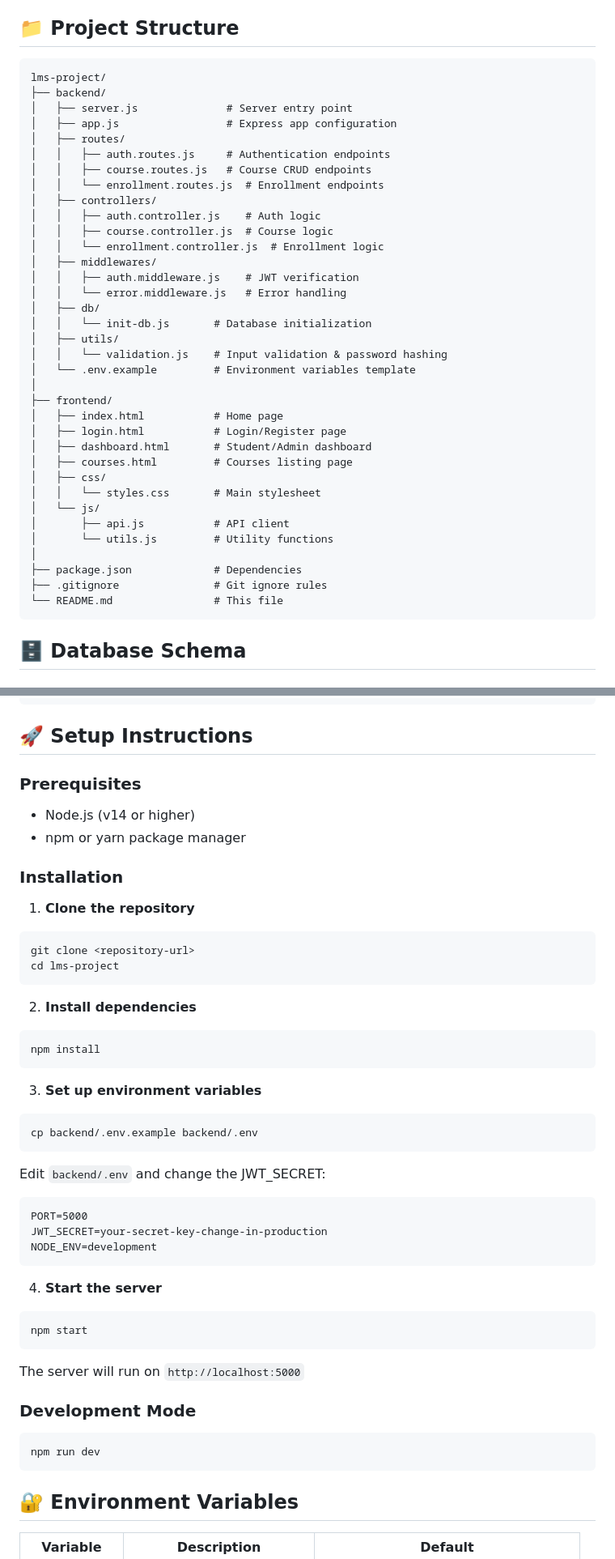
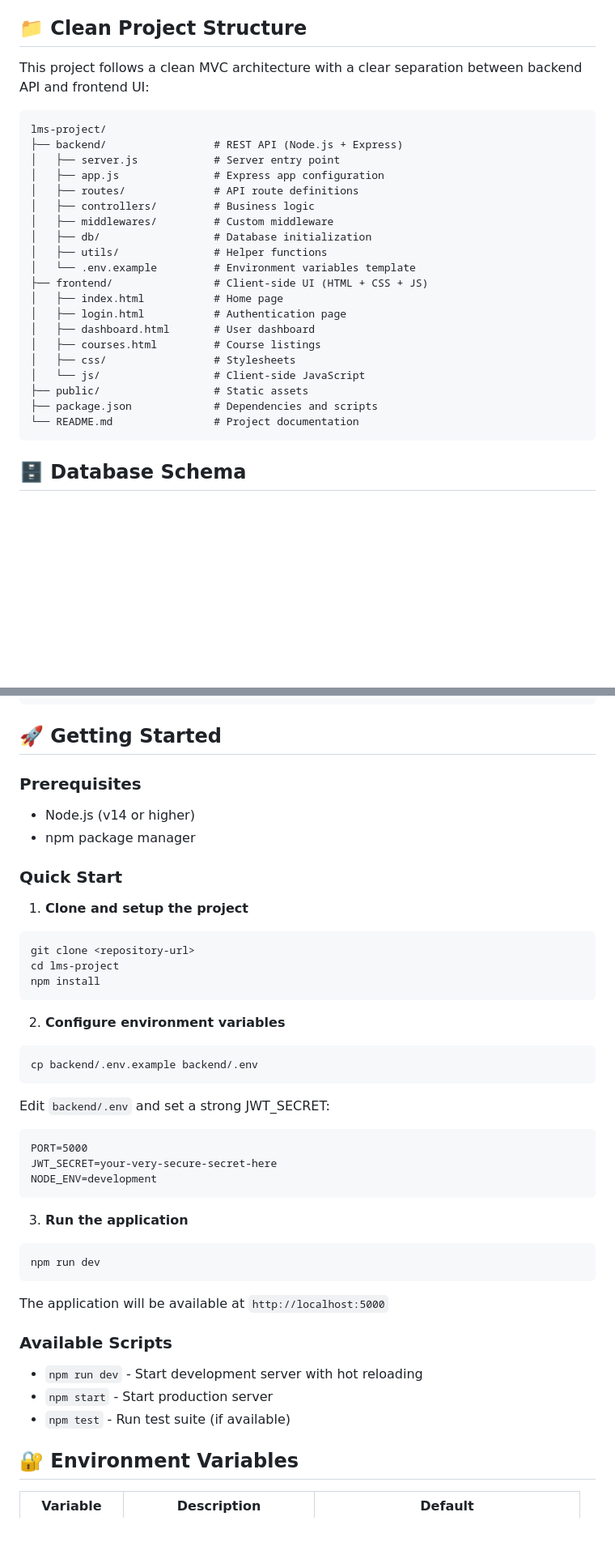
Before and after one commit to Vinaysv123/lms2, a Markdown page: README.md, 2 parts joined by grey strips. Shown at 81% size. GitHub-like rendering; blank space fills up the shorter version.

Commit message:
Enhance README.md for portfolio readiness - Add professional documentation, skills showcase, and improved structure

````diff
--- a/README.md
+++ b/README.md
@@ -55,44 +75,31 @@ A complete LMS platform that allows:
 - ✅ Alert notifications
 - ✅ Error handling
 
-## 📁 Project Structure
+## 📁 Clean Project Structure
+
+This project follows a clean MVC architecture with a clear separation between backend API and frontend UI:
 
 ```
 lms-project/
-├── backend/
-│   ├── server.js              # Server entry point
-│   ├── app.js                 # Express app configuration
-│   ├── routes/
-│   │   ├── auth.routes.js     # Authentication endpoints
-│   │   ├── course.routes.js   # Course CRUD endpoints
-│   │   └── enrollment.routes.js  # Enrollment endpoints
-│   ├── controllers/
-│   │   ├── auth.controller.js    # Auth logic
-│   │   ├── course.controller.js  # Course logic
-│   │   └── enrollment.controller.js  # Enrollment logic
-│   ├── middlewares/
-│   │   ├── auth.middleware.js    # JWT verification
-│   │   └── error.middleware.js   # Error handling
-│   ├── db/
-│   │   └── init-db.js       # Database initialization
-│   ├── utils/
-│   │   └── validation.js    # Input validation & password hashing
+├── backend/                 # REST API (Node.js + Express)
+│   ├── server.js            # Server entry point
+│   ├── app.js               # Express app configuration
+│   ├── routes/              # API route definitions
+│   ├── controllers/         # Business logic
+│   ├── middlewares/         # Custom middleware
+│   ├── db/                  # Database initialization
+│   ├── utils/               # Helper functions
 │   └── .env.example         # Environment variables template
-│
-├── frontend/
+├── frontend/                # Client-side UI (HTML + CSS + JS)
 │   ├── index.html           # Home page
-│   ├── login.html           # Login/Register page
-│   ├── dashboard.html       # Student/Admin dashboard
-│   ├── courses.html         # Courses listing page
-│   ├── css/
-│   │   └── styles.css       # Main stylesheet
-│   └── js/
-│       ├── api.js           # API client
-│       └── utils.js         # Utility functions
-│
-├── package.json             # Dependencies
-├── .gitignore               # Git ignore rules
-└── README.md                # This file
+│   ├── login.html           # Authentication page
+│   ├── dashboard.html       # User dashboard
+│   ├── courses.html         # Course listings
+│   ├── css/                 # Stylesheets
+│   └── js/                  # Client-side JavaScript
+├── public/                  # Static assets
+├── package.json             # Dependencies and scripts
+└── README.md                # Project documentation
 ```
 
 ## 🗄️ Database Schema
@@ -136,48 +143,45 @@ enrollments (
 )
 ```
 
-## 🚀 Setup Instructions
+## 🚀 Getting Started
 
 ### Prerequisites
 - Node.js (v14 or higher)
-- npm or yarn package manager
+- npm package manager
 
-### Installation
+### Quick Start
 
-1. **Clone the repository**
+1. **Clone and setup the project**
 ```bash
 git clone <repository-url>
 cd lms-project
-```
-
-2. **Install dependencies**
-```bash
 npm install
 ```
 
-3. **Set up environment variables**
+2. **Configure environment variables**
 ```bash
 cp backend/.env.example backend/.env
 ```
 
-Edit `backend/.env` and change the JWT_SECRET:
+Edit `backend/.env` and set a strong JWT_SECRET:
 ```
 PORT=5000
-JWT_SECRET=your-secret-key-change-in-production
+JWT_SECRET=your-very-secure-secret-here
 NODE_ENV=development
 ```
 
-4. **Start the server**
-```bash
-npm start
-```
-
-The server will run on `http://localhost:5000`
-
-### Development Mode
+3. **Run the application**
 ```bash
 npm run dev
 ```
+
+The application will be available at `http://localhost:5000`
+
+### Available Scripts
+
+- `npm run dev` - Start development server with hot reloading
+- `npm start` - Start production server
+- `npm test` - Run test suite (if available)
 
 ## 🔐 Environment Variables
 
````
Also changed, not shown: other parts of README.md (+62 -16 lines).
